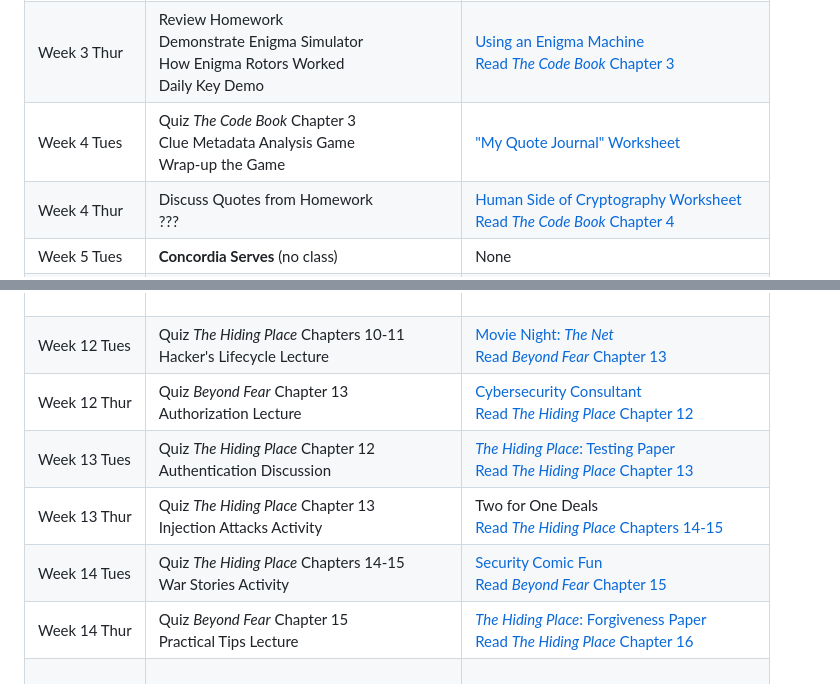
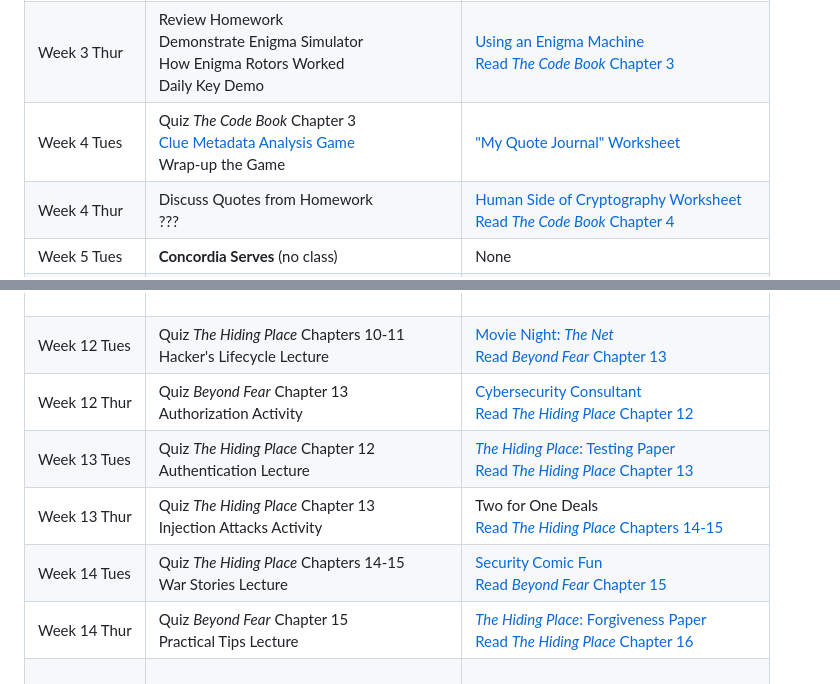
Before and after one commit to prof-tallman/csc228, a Markdown page: course_outline.md, 2 parts joined by grey strips. Drawn GitHub-style.

Commit message:
making updates

```diff
--- a/course_outline.md
+++ b/course_outline.md
@@ -12,7 +12,7 @@
 | Week 2 Thur | Review Homework<br>Removing Spaces from Caesar Shift Exercise<br>Brute Forcing the Railfence | [Monoalphabetic Substitution Worksheet](crypto/monoalphabetic_substitution.md)<br>[Read *The Code Book* Chapter 2](code_book/guide_code_book.md) |
 | Week 3 Tues | Quiz *The Code Book* Chapter 2<br>Review the Vigenère Cipher<br>Binary, ASCII, and OTPs<br>Practical Problems with OTP | [The Unbreakable Cipher Worksheet](crypto/the_unbreakable_cipher.md) |
 | Week 3 Thur | Review Homework<br>Demonstrate Enigma Simulator<br>How Enigma Rotors Worked<br>Daily Key Demo | [Using an Enigma Machine](crypto/using_an_enigma_machine.md)<br>[Read *The Code Book* Chapter 3](code_book/guide_code_book.md) |
-| Week 4 Tues | Quiz *The Code Book* Chapter 3<br>Clue Metadata Analysis Game<br>Wrap-up the Game | ["My Quote Journal" Worksheet](crypto/my_quote_journal.md) |
+| Week 4 Tues | Quiz *The Code Book* Chapter 3<br>[Clue Metadata Analysis Game](crypto/clue_traffic_analysis_game.md)<br>Wrap-up the Game | ["My Quote Journal" Worksheet](crypto/my_quote_journal.md) |
 | Week 4 Thur | Discuss Quotes from Homework<br>??? | [Human Side of Cryptography Worksheet](crypto/human_side_of_cryptography.md)<br>[Read *The Code Book* Chapter 4](code_book/guide_code_book.md) |
 | Week 5 Tues | **Concordia Serves** (no class) | None |
 | Week 5 Thur | Quiz *The Code Book* Chapter 4<br>Modern Crypto Lecture<br>Demo GPG | [Towards Modern Cryptography Worksheet](crypto/towards_modern_cryptography.md)<br>[Read *The Code Book* Chapter 6](code_book/guide_code_book.md) |
@@ -32,10 +32,10 @@
 | Week 11 Thur | Quiz *The Hiding Place* Chapter 9<br>[**Midterm Exam #2**](study_guide_midterm2.md) | [Read *The Hiding Place* Chapters 10-11](hiding_place/guide_hiding_place_chapters_09_to_12.md) |
 | | &nbsp;<br>***Module 4: Host Security***<br>&nbsp; | |
 | Week 12 Tues | Quiz *The Hiding Place* Chapters 10-11<br>Hacker's Lifecycle Lecture | [Movie Night: *The Net*](cybersecurity/homework_movie_night_the_net.md)<br>[Read *Beyond Fear* Chapter 13](beyond_fear/guide_beyond_fear_intermediate_chapters.md) |
-| Week 12 Thur | Quiz *Beyond Fear* Chapter 13<br>Authorization Lecture | [Cybersecurity Consultant](cybersecurity/homework_cybersecurity_consultant.md)<br>[Read *The Hiding Place* Chapter 12](hiding_place/guide_hiding_place_chapters_09_to_12.md) |
-| Week 13 Tues | Quiz *The Hiding Place* Chapter 12<br>Authentication Discussion | [*The Hiding Place*: Testing Paper](hiding_place/reflection_3_hiding_place_testing.md)<br>[Read *The Hiding Place* Chapter 13](hiding_place/guide_hiding_place_chapters_13_to_16.md) |
+| Week 12 Thur | Quiz *Beyond Fear* Chapter 13<br>Authorization Activity | [Cybersecurity Consultant](cybersecurity/homework_cybersecurity_consultant.md)<br>[Read *The Hiding Place* Chapter 12](hiding_place/guide_hiding_place_chapters_09_to_12.md) |
+| Week 13 Tues | Quiz *The Hiding Place* Chapter 12<br>Authentication Lecture | [*The Hiding Place*: Testing Paper](hiding_place/reflection_3_hiding_place_testing.md)<br>[Read *The Hiding Place* Chapter 13](hiding_place/guide_hiding_place_chapters_13_to_16.md) |
 | Week 13 Thur | Quiz *The Hiding Place* Chapter 13<br>Injection Attacks Activity | Two for One Deals<br>[Read *The Hiding Place* Chapters 14-15](hiding_place/guide_hiding_place_chapters_13_to_16.md) |
-| Week 14 Tues | Quiz *The Hiding Place* Chapters 14-15<br>War Stories Activity | [Security Comic Fun](homework_security_comics.md)<br>[Read *Beyond Fear* Chapter 15](beyond_fear/guide_beyond_fear_conclusion_chapters.md) |
+| Week 14 Tues | Quiz *The Hiding Place* Chapters 14-15<br>War Stories Lecture | [Security Comic Fun](homework_security_comics.md)<br>[Read *Beyond Fear* Chapter 15](beyond_fear/guide_beyond_fear_conclusion_chapters.md) |
 | Week 14 Thur | Quiz *Beyond Fear* Chapter 15<br>Practical Tips Lecture | [*The Hiding Place*: Forgiveness Paper](hiding_place/reflection_4_hiding_place_forgiveness.md)<br>[Read *The Hiding Place* Chapter 16](hiding_place/guide_hiding_place_chapters_13_to_16.md)  |
 | | &nbsp;<br>***Module 5: Conclusion***<br>&nbsp; | |
 | Week 15 Tues | Quiz *The Hiding Place* Chapter 16<br>Wrap-Up Group Discussion | [Read *Beyond Fear* Chapter 17](beyond_fear/guide_beyond_fear_conclusion_chapters.md) |
```
